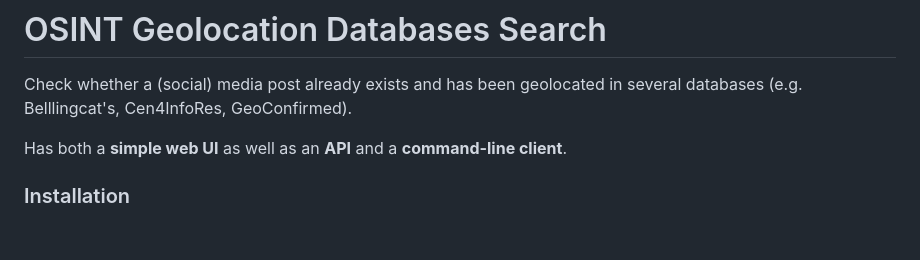
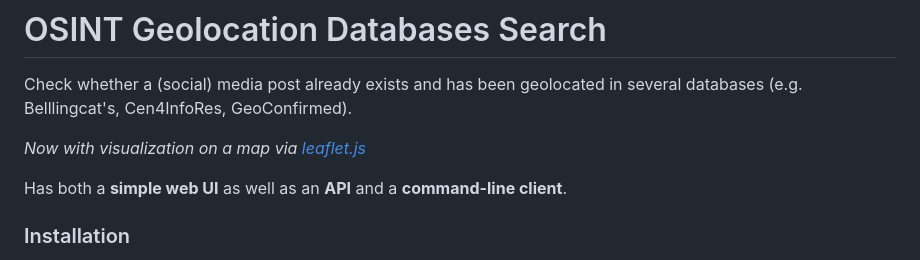
Before and after one commit to conflict-investigations/media-search-engine, a Markdown page: README.md, the part around the change. Drawn GitHub-style; blank space fills up the shorter version.

Commit message:
README: Mention map viz

```diff
--- a/README.md
+++ b/README.md
@@ -2,6 +2,8 @@
 
 Check whether a (social) media post already exists and has been geolocated in
 several databases (e.g. Belllingcat's, Cen4InfoRes, GeoConfirmed).
+
+*Now with visualization on a map via [leaflet.js](https://leafletjs.com/)*
 
 Has both a **simple web UI** as well as an **API** and a **command-line client**.
 
```
